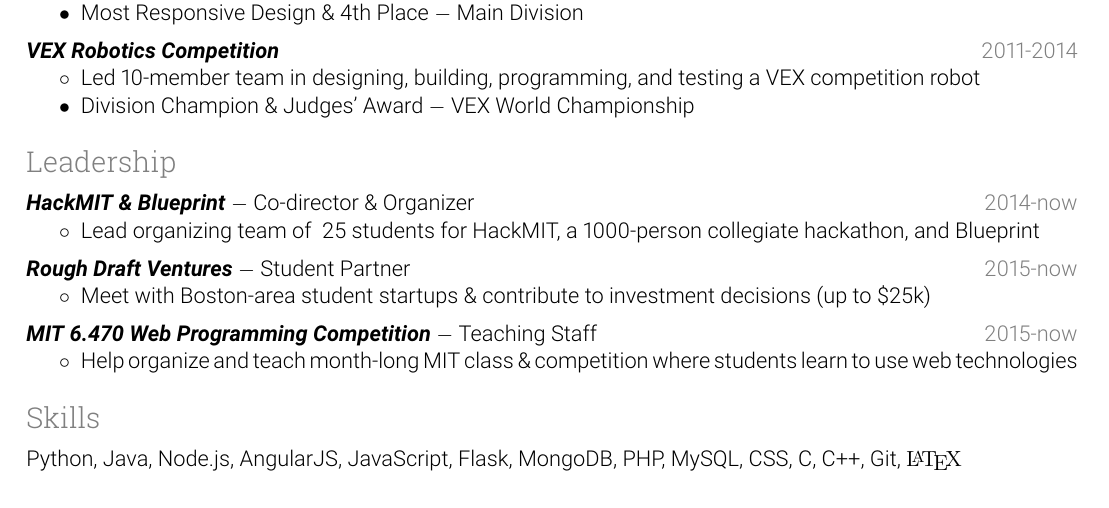
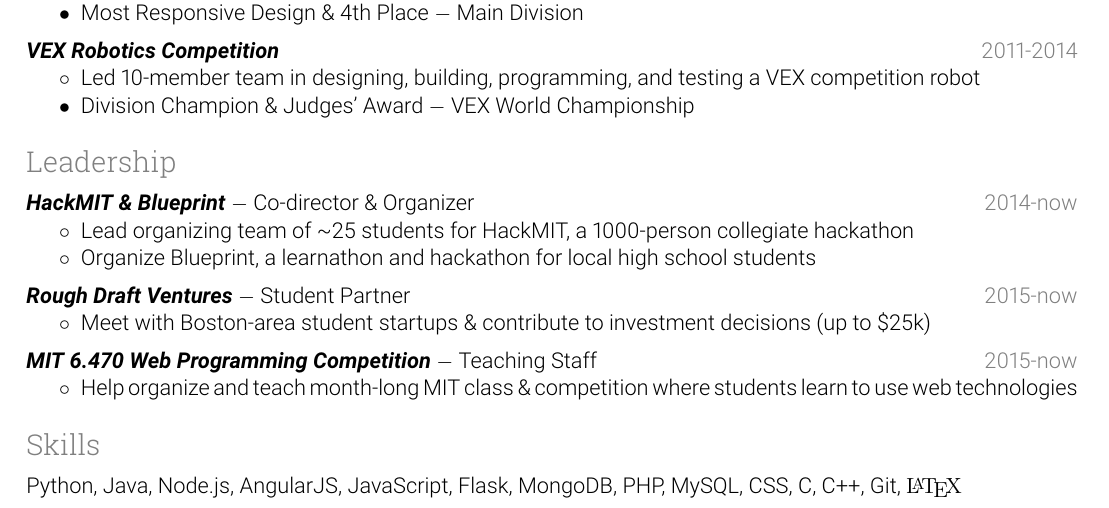
Before and after one commit to kimberli/kimberli.github.io, a LaTeX CV (resume.tex): part of the page, cut so that both start at the same text. Compiled offline with pdfLaTeX.

Commit message:
update resume

```diff
--- a/resume.tex
+++ b/resume.tex
@@ -132,7 +132,8 @@
 \bt{HackMIT \& Blueprint}\dash Co-director \& Organizer \hfill \gray{2014-now}
 
 \begin{itemize}
-\item Lead organizing team of ~25 students for HackMIT, a 1000-person collegiate hackathon, and Blueprint
+\item Lead organizing team of \textasciitilde 25 students for HackMIT, a 1000-person collegiate hackathon
+\item Organize Blueprint, a learnathon and hackathon for local high school students
 \end{itemize}
 
 \gap
```
Also changed, not shown: resume.pdf.
